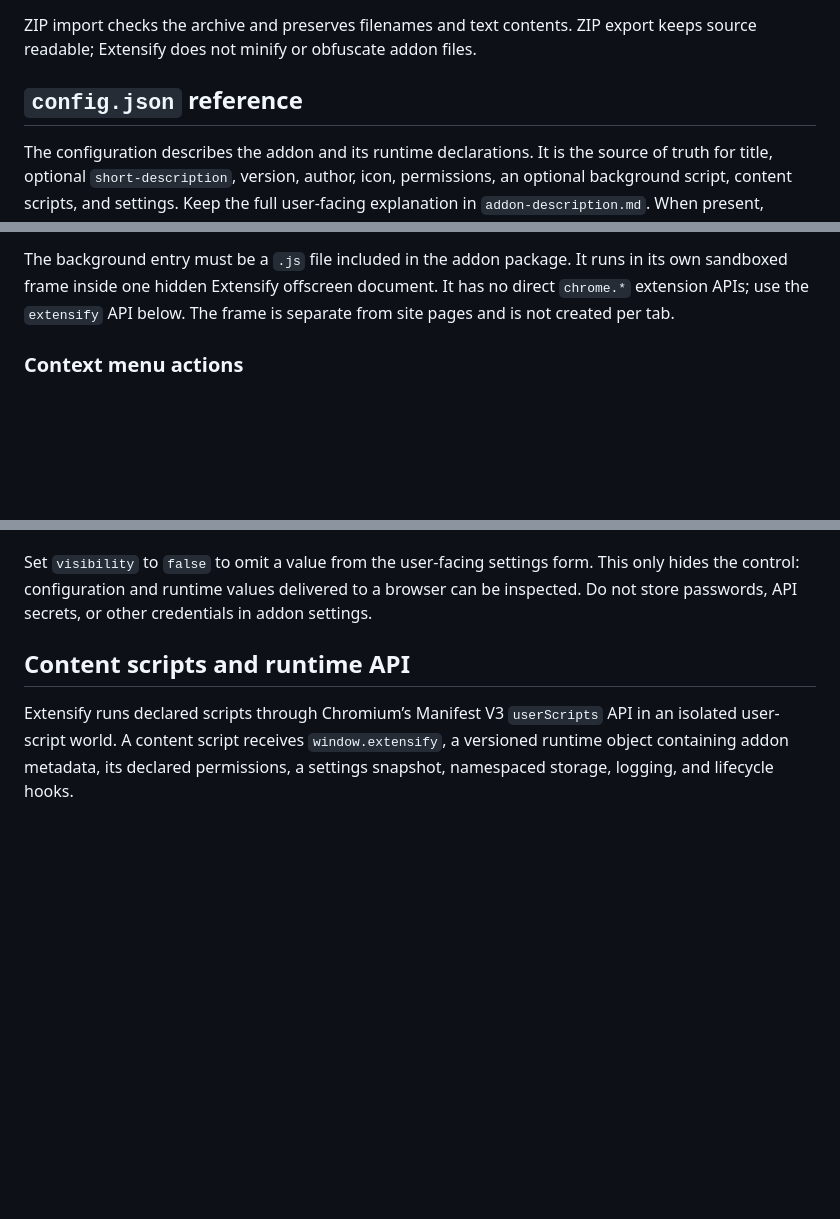
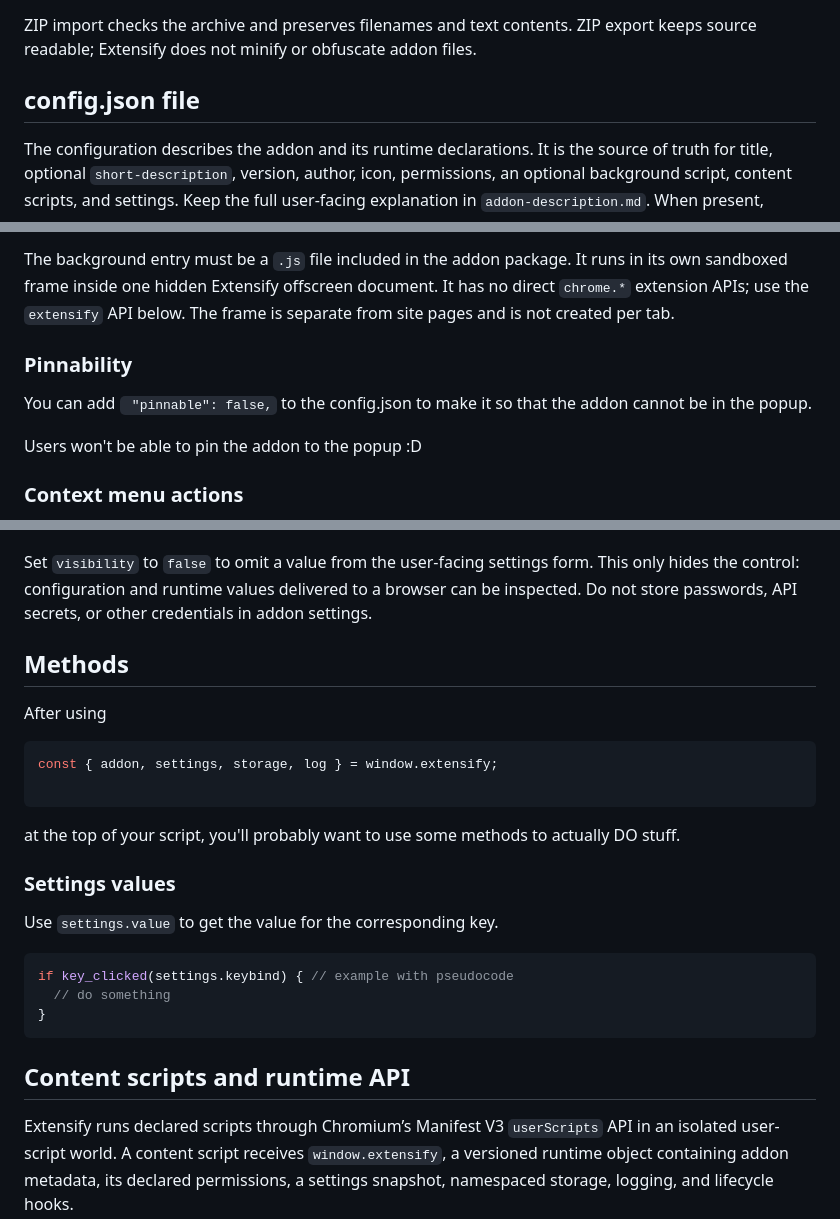
Before and after one commit to mcv-s/extensify, a Markdown page: docs.md, 3 parts joined by grey strips. GitHub-like rendering; blank space fills up the shorter version.

Commit message:
Update docs a little bit

````diff
--- a/docs.md
+++ b/docs.md
@@ -61,7 +61,7 @@ Allowed extensions are `.html`, `.css`, `.js`, `.json`, `.md`, `.txt`, and `.svg
 
 ZIP import checks the archive and preserves filenames and text contents. ZIP export keeps source readable; Extensify does not minify or obfuscate addon files.
 
-## `config.json` reference
+## config.json file
 
 The configuration describes the addon and its runtime declarations. It is the source of truth for title, optional `short-description`, version, author, icon, permissions, an optional background script, content scripts, and settings. Keep the full user-facing explanation in `addon-description.md`. When present, `short-description` is used for compact Explorer listings; addons without it use the beginning of `addon-description.md` instead.
 
@@ -132,6 +129,16 @@ Use the optional `background` field to name one JavaScript entry file that runs
 
 The background entry must be a `.js` file included in the addon package. It runs in its own sandboxed frame inside one hidden Extensify offscreen document. It has no direct `chrome.*` extension APIs; use the `extensify` API below. The frame is separate from site pages and is not created per tab.
 
+
+
+### Pinnability
+
+You can add  ` "pinnable": false,` to the config.json to make it so that the addon cannot be in the popup.
+
+Users won't be able to pin the addon to the popup :D
+
+
+
 ### Context menu actions
 
 Declare `contextMenus` and add actions with unique IDs, titles, and packaged JavaScript files. Optional `matches` limits where an action appears and can run; when omitted, it applies to all supported websites and enabling the addon requests broad site access. Clicking an action runs its file in the page's isolated user-script world.
@@ -157,6 +169,48 @@ Content script `matches` use browser-style patterns such as `https://example.com
 Each key in `env` describes a default runtime value and, unless hidden, a generated control on the installed addon’s detail page. Supported field types include boolean, string, textarea, number, slider, select, color, URL, password, and JSON. Fields can define `displayName`, `info`, `placeholder`, `default`, `visibility`, `min`, `max`, `step`, `choices`, `group`, and `order` where appropriate. `displayName` changes the title shown above the control; when omitted, the internal key is shown. `info` adds a small grey explanation below the title. The older `label` and `description` names remain supported as fallbacks. Select settings require choices. Values are validated and saved per addon on this device.
 
 Set `visibility` to `false` to omit a value from the user-facing settings form. This only hides the control: configuration and runtime values delivered to a browser can be inspected. Do not store passwords, API secrets, or other credentials in addon settings.
+
+
+
+
+
+
+
+
+
+
+
+
+
+
+
+
+
+## Methods
+
+After using
+
+```js
+const { addon, settings, storage, log } = window.extensify;
+
+```
+
+at the top of your script, you'll probably want to use some methods to actually DO stuff.
+
+
+
+### Settings values
+
+Use `settings.value` to get the value for the corresponding key.
+
+```js
+if key_clicked(settings.keybind) { // example with pseudocode
+  // do something
+}
+```
+
+
+
 
 ## Content scripts and runtime API
 
````
Also changed, not shown: other parts of docs.md (+27 -3 lines).
